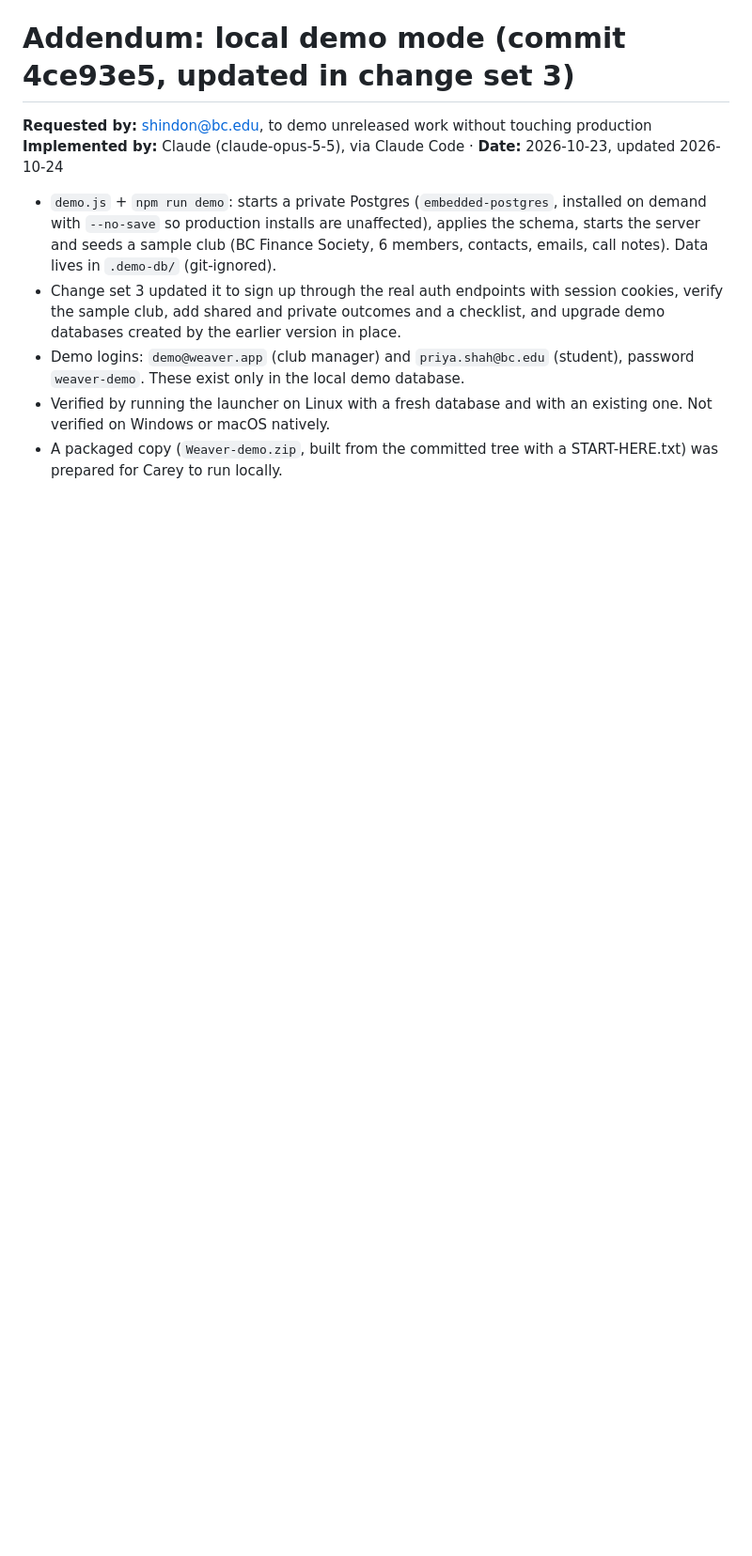
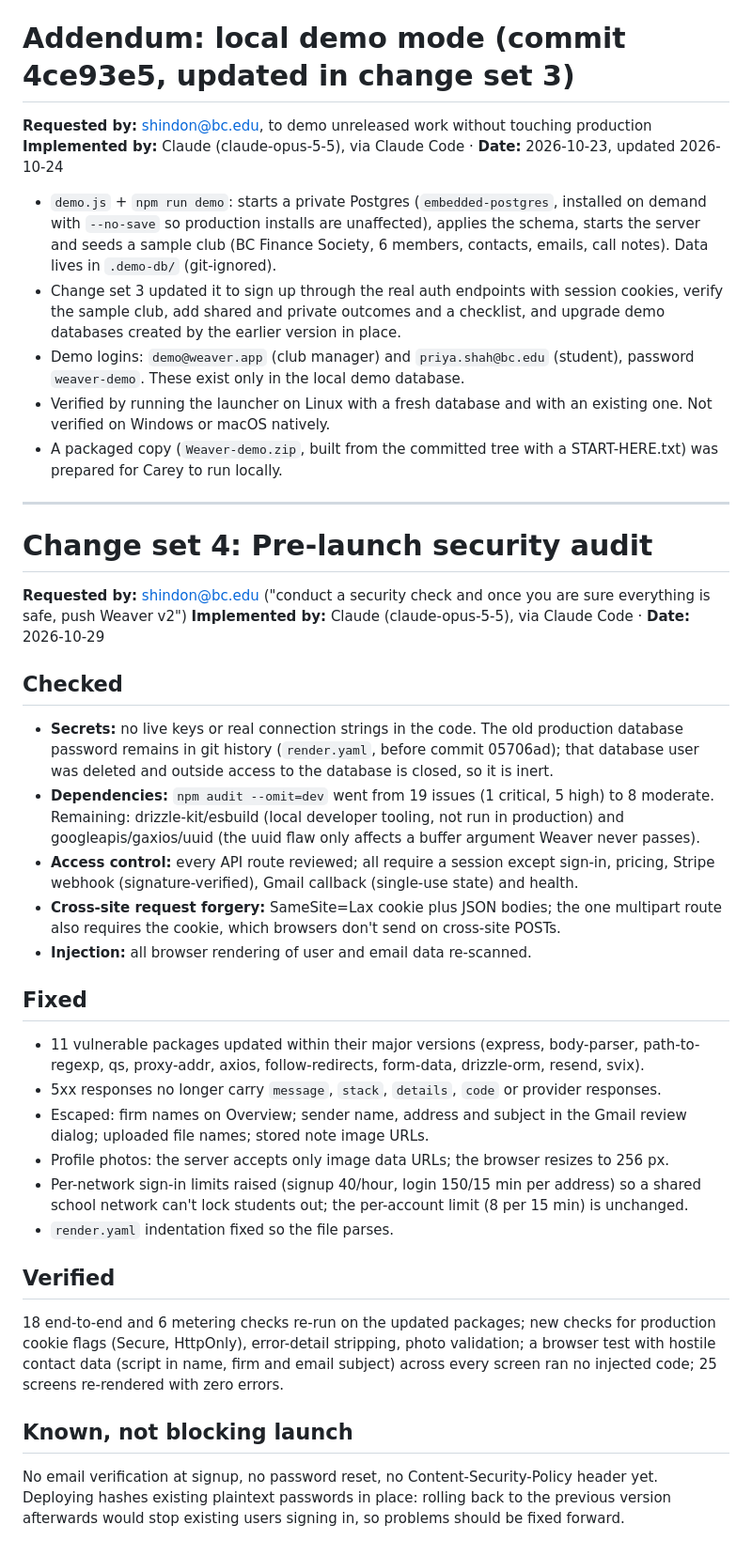
Before and after one commit to careyconnor-weaver/Weaver-v1, a Markdown page: PROVENANCE.md, the part around the change. Shown at 94% size. Drawn GitHub-style; blank space fills up the shorter version.

Commit message:
Record the pre-launch security audit in provenance
Co-Authored-By: Claude Opus 5.5 <noreply@anthropic.com>
Claude-Session: https://claude.ai/code/session_01J5PZc2FvLyEJ462zYpKyzQ

```diff
--- a/PROVENANCE.md
+++ b/PROVENANCE.md
@@ -341,3 +341,45 @@ due first; Stripe return pages rebuilt; landing pricing uses drawn check marks.
   one. Not verified on Windows or macOS natively.
 - A packaged copy (`Weaver-demo.zip`, built from the committed tree with a
   START-HERE.txt) was prepared for Carey to run locally.
+
+---
+
+# Change set 4: Pre-launch security audit
+
+**Requested by:** shindon@bc.edu ("conduct a security check and once you are sure everything is safe, push Weaver v2")
+**Implemented by:** Claude (claude-opus-5-5), via Claude Code · **Date:** 2026-10-29
+
+## Checked
+- **Secrets:** no live keys or real connection strings in the code. The old production
+  database password remains in git history (`render.yaml`, before commit 05706ad); that
+  database user was deleted and outside access to the database is closed, so it is inert.
+- **Dependencies:** `npm audit --omit=dev` went from 19 issues (1 critical, 5 high) to 8
+  moderate. Remaining: drizzle-kit/esbuild (local developer tooling, not run in production)
+  and googleapis/gaxios/uuid (the uuid flaw only affects a buffer argument Weaver never passes).
+- **Access control:** every API route reviewed; all require a session except sign-in,
+  pricing, Stripe webhook (signature-verified), Gmail callback (single-use state) and health.
+- **Cross-site request forgery:** SameSite=Lax cookie plus JSON bodies; the one multipart
+  route also requires the cookie, which browsers don't send on cross-site POSTs.
+- **Injection:** all browser rendering of user and email data re-scanned.
+
+## Fixed
+- 11 vulnerable packages updated within their major versions (express, body-parser,
+  path-to-regexp, qs, proxy-addr, axios, follow-redirects, form-data, drizzle-orm, resend, svix).
+- 5xx responses no longer carry `message`, `stack`, `details`, `code` or provider responses.
+- Escaped: firm names on Overview; sender name, address and subject in the Gmail review dialog;
+  uploaded file names; stored note image URLs.
+- Profile photos: the server accepts only image data URLs; the browser resizes to 256 px.
+- Per-network sign-in limits raised (signup 40/hour, login 150/15 min per address) so a shared
+  school network can't lock students out; the per-account limit (8 per 15 min) is unchanged.
+- `render.yaml` indentation fixed so the file parses.
+
+## Verified
+18 end-to-end and 6 metering checks re-run on the updated packages; new checks for
+production cookie flags (Secure, HttpOnly), error-detail stripping, photo validation;
+a browser test with hostile contact data (script in name, firm and email subject) across
+every screen ran no injected code; 25 screens re-rendered with zero errors.
+
+## Known, not blocking launch
+No email verification at signup, no password reset, no Content-Security-Policy header yet.
+Deploying hashes existing plaintext passwords in place: rolling back to the previous
+version afterwards would stop existing users signing in, so problems should be fixed forward.
```
